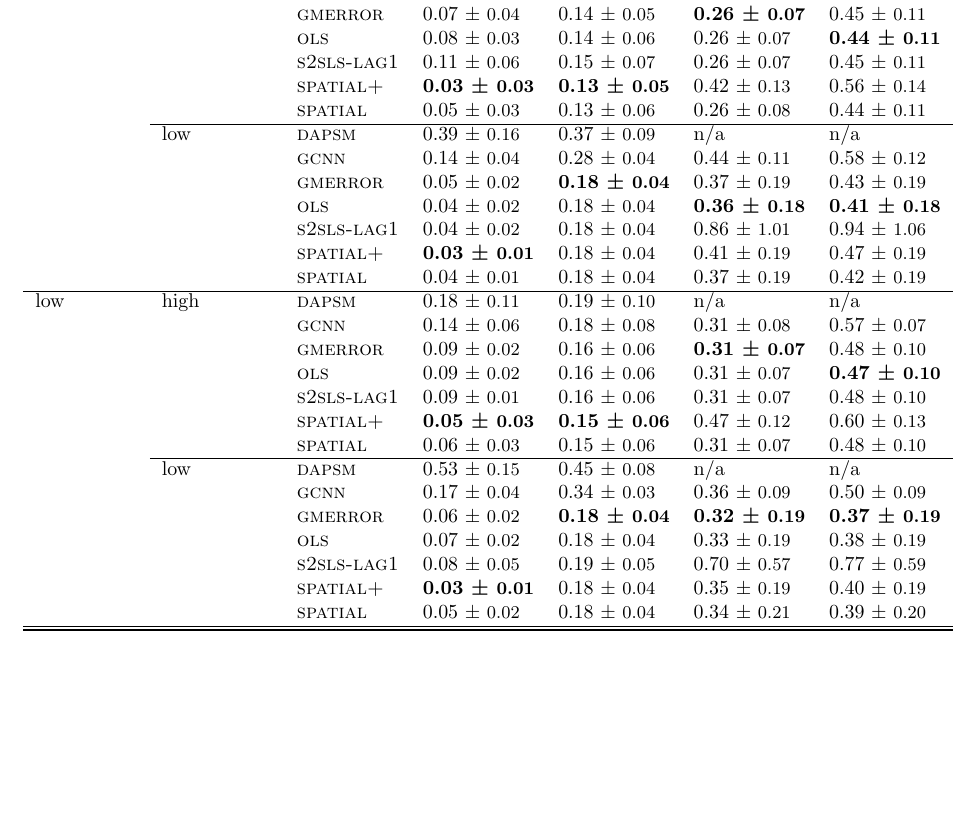
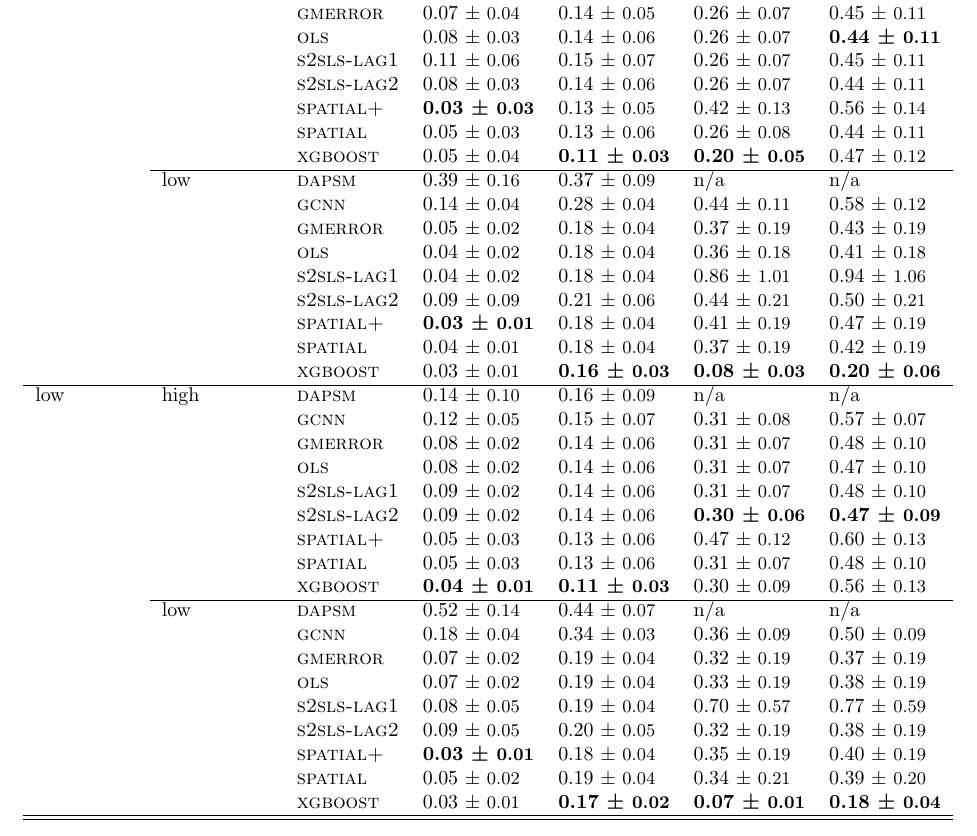
Before and after one commit to NSAPH-Projects/space, a LaTeX document (benchmarks/tex/leaderboard.tex): part of the page, cut so that both start at the same text, the shorter picture padded with empty space. Compiled offline with pdfLaTeX.

Commit message:
Rerun benchmarks in examples with new datasets. Fixes #125

```diff
--- a/benchmarks/tex/leaderboard.tex
+++ b/benchmarks/tex/leaderboard.tex
@@ -16,33 +16,41 @@ Smoothness & Confounding & Method &  &  &  &  \\
  &  & \textsc{gcnn} & 0.16 ± {\small 0.07} & 0.25 ± {\small 0.08} & 0.49 ± {\small 0.14} & 0.72 ± {\small 0.16} \\
- &  & \textsc{gmerror} & 0.07 ± {\small 0.04} & 0.14 ± {\small 0.05} & \bf 0.26 ± {\small 0.07} & 0.45 ± {\small 0.11} \\
+ &  & \textsc{gmerror} & 0.07 ± {\small 0.04} & 0.14 ± {\small 0.05} & 0.26 ± {\small 0.07} & 0.45 ± {\small 0.11} \\
  &  & \textsc{ols} & 0.08 ± {\small 0.03} & 0.14 ± {\small 0.06} & 0.26 ± {\small 0.07} & \bf 0.44 ± {\small 0.11} \\
  &  & \textsc{s2sls-lag1} & 0.11 ± {\small 0.06} & 0.15 ± {\small 0.07} & 0.26 ± {\small 0.07} & 0.45 ± {\small 0.11} \\
- &  & \textsc{spatial+} & \bf 0.03 ± {\small 0.03} & \bf 0.13 ± {\small 0.05} & 0.42 ± {\small 0.13} & 0.56 ± {\small 0.14} \\
+ &  & \textsc{s2sls-lag2} & 0.08 ± {\small 0.03} & 0.14 ± {\small 0.06} & 0.26 ± {\small 0.07} & 0.44 ± {\small 0.11} \\
+ &  & \textsc{spatial+} & \bf 0.03 ± {\small 0.03} & 0.13 ± {\small 0.05} & 0.42 ± {\small 0.13} & 0.56 ± {\small 0.14} \\
  &  & \textsc{spatial} & 0.05 ± {\small 0.03} & 0.13 ± {\small 0.06} & 0.26 ± {\small 0.08} & 0.44 ± {\small 0.11} \\
+ &  & \textsc{xgboost} & 0.05 ± {\small 0.04} & \bf 0.11 ± {\small 0.03} & \bf 0.20 ± {\small 0.05} & 0.47 ± {\small 0.12} \\
 \cline{2-7}
- & \multirow[t]{7}{*}{low} & \textsc{dapsm} & 0.39 ± {\small 0.16} & 0.37 ± {\small 0.09} & n/a & n/a \\
+ & \multirow[t]{9}{*}{low} & \textsc{dapsm} & 0.39 ± {\small 0.16} & 0.37 ± {\small 0.09} & n/a & n/a \\
  &  & \textsc{gcnn} & 0.14 ± {\small 0.04} & 0.28 ± {\small 0.04} & 0.44 ± {\small 0.11} & 0.58 ± {\small 0.12} \\
- &  & \textsc{gmerror} & 0.05 ± {\small 0.02} & \bf 0.18 ± {\small 0.04} & 0.37 ± {\small 0.19} & 0.43 ± {\small 0.19} \\
- &  & \textsc{ols} & 0.04 ± {\small 0.02} & 0.18 ± {\small 0.04} & \bf 0.36 ± {\small 0.18} & \bf 0.41 ± {\small 0.18} \\
+ &  & \textsc{gmerror} & 0.05 ± {\small 0.02} & 0.18 ± {\small 0.04} & 0.37 ± {\small 0.19} & 0.43 ± {\small 0.19} \\
+ &  & \textsc{ols} & 0.04 ± {\small 0.02} & 0.18 ± {\small 0.04} & 0.36 ± {\small 0.18} & 0.41 ± {\small 0.18} \\
  &  & \textsc{s2sls-lag1} & 0.04 ± {\small 0.02} & 0.18 ± {\small 0.04} & 0.86 ± {\small 1.01} & 0.94 ± {\small 1.06} \\
+ &  & \textsc{s2sls-lag2} & 0.09 ± {\small 0.09} & 0.21 ± {\small 0.06} & 0.44 ± {\small 0.21} & 0.50 ± {\small 0.21} \\
  &  & \textsc{spatial+} & \bf 0.03 ± {\small 0.01} & 0.18 ± {\small 0.04} & 0.41 ± {\small 0.19} & 0.47 ± {\small 0.19} \\
  &  & \textsc{spatial} & 0.04 ± {\small 0.01} & 0.18 ± {\small 0.04} & 0.37 ± {\small 0.19} & 0.42 ± {\small 0.19} \\
+ &  & \textsc{xgboost} & 0.03 ± {\small 0.01} & \bf 0.16 ± {\small 0.03} & \bf 0.08 ± {\small 0.03} & \bf 0.20 ± {\small 0.06} \\
 \cline{1-7} \cline{2-7}
-\multirow[t]{14}{*}{low} & \multirow[t]{7}{*}{high} & \textsc{dapsm} & 0.18 ± {\small 0.11} & 0.19 ± {\small 0.10} & n/a & n/a \\
- &  & \textsc{gcnn} & 0.14 ± {\small 0.06} & 0.18 ± {\small 0.08} & 0.31 ± {\small 0.08} & 0.57 ± {\small 0.07} \\
- &  & \textsc{gmerror} & 0.09 ± {\small 0.02} & 0.16 ± {\small 0.06} & \bf 0.31 ± {\small 0.07} & 0.48 ± {\small 0.10} \\
- &  & \textsc{ols} & 0.09 ± {\small 0.02} & 0.16 ± {\small 0.06} & 0.31 ± {\small 0.07} & \bf 0.47 ± {\small 0.10} \\
- &  & \textsc{s2sls-lag1} & 0.09 ± {\small 0.01} & 0.16 ± {\small 0.06} & 0.31 ± {\small 0.07} & 0.48 ± {\small 0.10} \\
- &  & \textsc{spatial+} & \bf 0.05 ± {\small 0.03} & \bf 0.15 ± {\small 0.06} & 0.47 ± {\small 0.12} & 0.60 ± {\small 0.13} \\
- &  & \textsc{spatial} & 0.06 ± {\small 0.03} & 0.15 ± {\small 0.06} & 0.31 ± {\small 0.07} & 0.48 ± {\small 0.10} \\
+\multirow[t]{18}{*}{low} & \multirow[t]{9}{*}{high} & \textsc{dapsm} & 0.14 ± {\small 0.10} & 0.16 ± {\small 0.09} & n/a & n/a \\
+ &  & \textsc{gcnn} & 0.12 ± {\small 0.05} & 0.15 ± {\small 0.07} & 0.31 ± {\small 0.08} & 0.57 ± {\small 0.07} \\
+ &  & \textsc{gmerror} & 0.08 ± {\small 0.02} & 0.14 ± {\small 0.06} & 0.31 ± {\small 0.07} & 0.48 ± {\small 0.10} \\
+ &  & \textsc{ols} & 0.08 ± {\small 0.02} & 0.14 ± {\small 0.06} & 0.31 ± {\small 0.07} & 0.47 ± {\small 0.10} \\
+ &  & \textsc{s2sls-lag1} & 0.09 ± {\small 0.02} & 0.14 ± {\small 0.06} & 0.31 ± {\small 0.07} & 0.48 ± {\small 0.10} \\
+ &  & \textsc{s2sls-lag2} & 0.09 ± {\small 0.02} & 0.14 ± {\small 0.06} & \bf 0.30 ± {\small 0.06} & \bf 0.47 ± {\small 0.09} \\
+ &  & \textsc{spatial+} & 0.05 ± {\small 0.03} & 0.13 ± {\small 0.06} & 0.47 ± {\small 0.12} & 0.60 ± {\small 0.13} \\
+ &  & \textsc{spatial} & 0.05 ± {\small 0.03} & 0.13 ± {\small 0.06} & 0.31 ± {\small 0.07} & 0.48 ± {\small 0.10} \\
+ &  & \textsc{xgboost} & \bf 0.04 ± {\small 0.01} & \bf 0.11 ± {\small 0.03} & 0.30 ± {\small 0.09} & 0.56 ± {\small 0.13} \\
 \cline{2-7}
- & \multirow[t]{7}{*}{low} & \textsc{dapsm} & 0.53 ± {\small 0.15} & 0.45 ± {\small 0.08} & n/a & n/a \\
- &  & \textsc{gcnn} & 0.17 ± {\small 0.04} & 0.34 ± {\small 0.03} & 0.36 ± {\small 0.09} & 0.50 ± {\small 0.09} \\
- &  & \textsc{gmerror} & 0.06 ± {\small 0.02} & \bf 0.18 ± {\small 0.04} & \bf 0.32 ± {\small 0.19} & \bf 0.37 ± {\small 0.19} \\
- &  & \textsc{ols} & 0.07 ± {\small 0.02} & 0.18 ± {\small 0.04} & 0.33 ± {\small 0.19} & 0.38 ± {\small 0.19} \\
- &  & \textsc{s2sls-lag1} & 0.08 ± {\small 0.05} & 0.19 ± {\small 0.05} & 0.70 ± {\small 0.57} & 0.77 ± {\small 0.59} \\
+ & \multirow[t]{9}{*}{low} & \textsc{dapsm} & 0.52 ± {\small 0.14} & 0.44 ± {\small 0.07} & n/a & n/a \\
+ &  & \textsc{gcnn} & 0.18 ± {\small 0.04} & 0.34 ± {\small 0.03} & 0.36 ± {\small 0.09} & 0.50 ± {\small 0.09} \\
+ &  & \textsc{gmerror} & 0.07 ± {\small 0.02} & 0.19 ± {\small 0.04} & 0.32 ± {\small 0.19} & 0.37 ± {\small 0.19} \\
+ &  & \textsc{ols} & 0.07 ± {\small 0.02} & 0.19 ± {\small 0.04} & 0.33 ± {\small 0.19} & 0.38 ± {\small 0.19} \\
+ &  & \textsc{s2sls-lag1} & 0.08 ± {\small 0.05} & 0.19 ± {\small 0.04} & 0.70 ± {\small 0.57} & 0.77 ± {\small 0.59} \\
+ &  & \textsc{s2sls-lag2} & 0.09 ± {\small 0.05} & 0.20 ± {\small 0.05} & 0.32 ± {\small 0.19} & 0.38 ± {\small 0.19} \\
  &  & \textsc{spatial+} & \bf 0.03 ± {\small 0.01} & 0.18 ± {\small 0.04} & 0.35 ± {\small 0.19} & 0.40 ± {\small 0.19} \\
- &  & \textsc{spatial} & 0.05 ± {\small 0.02} & 0.18 ± {\small 0.04} & 0.34 ± {\small 0.21} & 0.39 ± {\small 0.20} \\
+ &  & \textsc{spatial} & 0.05 ± {\small 0.02} & 0.19 ± {\small 0.04} & 0.34 ± {\small 0.21} & 0.39 ± {\small 0.20} \\
+ &  & \textsc{xgboost} & 0.03 ± {\small 0.01} & \bf 0.17 ± {\small 0.02} & \bf 0.07 ± {\small 0.01} & \bf 0.18 ± {\small 0.04} \\
 \cline{1-7} \cline{2-7}
 \bottomrule
 \end{tabular}
```
Also changed, not shown: benchmarks/figures/results_by_env.pdf, benchmarks/figures/results_by_task.pdf, benchmarks/tex/leaderboard.pdf, benchmarks/tex/leaderboard.tex (2 more changed lines), 2 other files.
